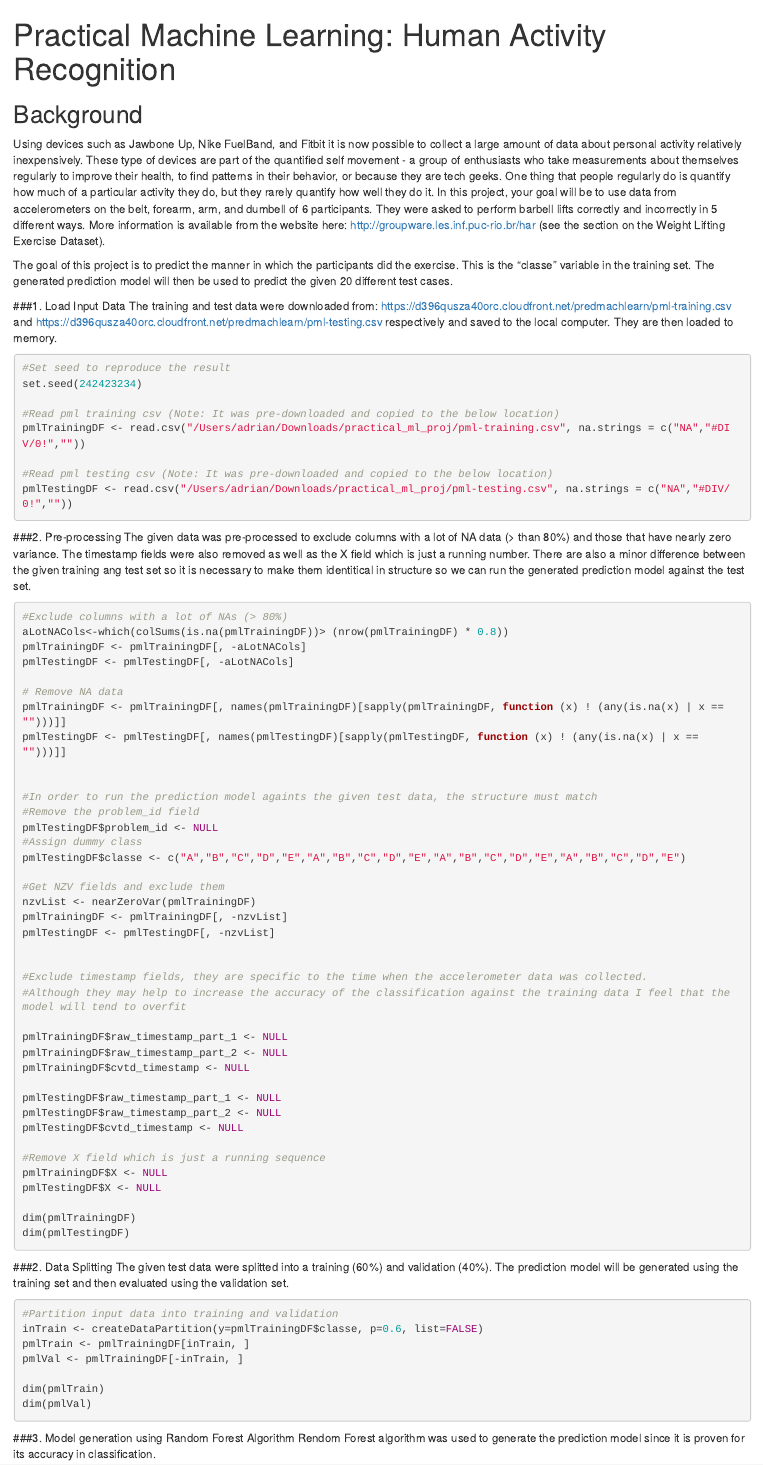
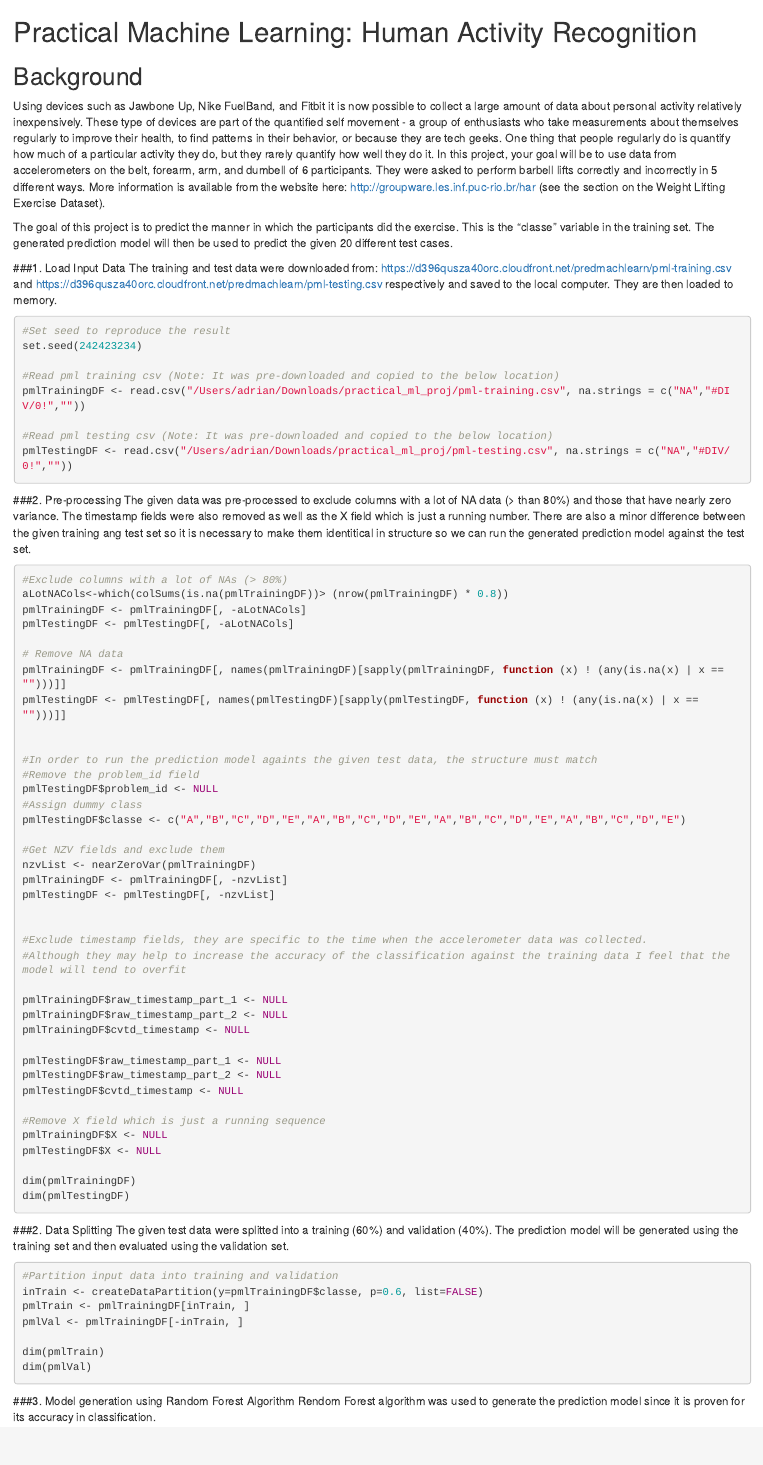
Before and after one commit to ajpec0002/practical_ml_proj, an R Markdown document (Practical_ML_Proj.Rmd): the page in a window 1100 px wide, from its top. Rendered offline with R 4.5, knitr and Pandoc, with nearby package versions; the code chunks are not run, so their results and figures are left out.

Commit message:
Fix title display issue

```diff
--- a/Practical_ML_Proj.Rmd
+++ b/Practical_ML_Proj.Rmd
@@ -1,9 +1,4 @@
----
-title: "Practical Machine Learning: Human Activity Recognition"
-output:
-  html_document:
-    keep_md: true
----
+# Practical Machine Learning: Human Activity Recognition
 
 ## Background
 
```
Also changed, not shown: Practical_ML_Proj.html.
